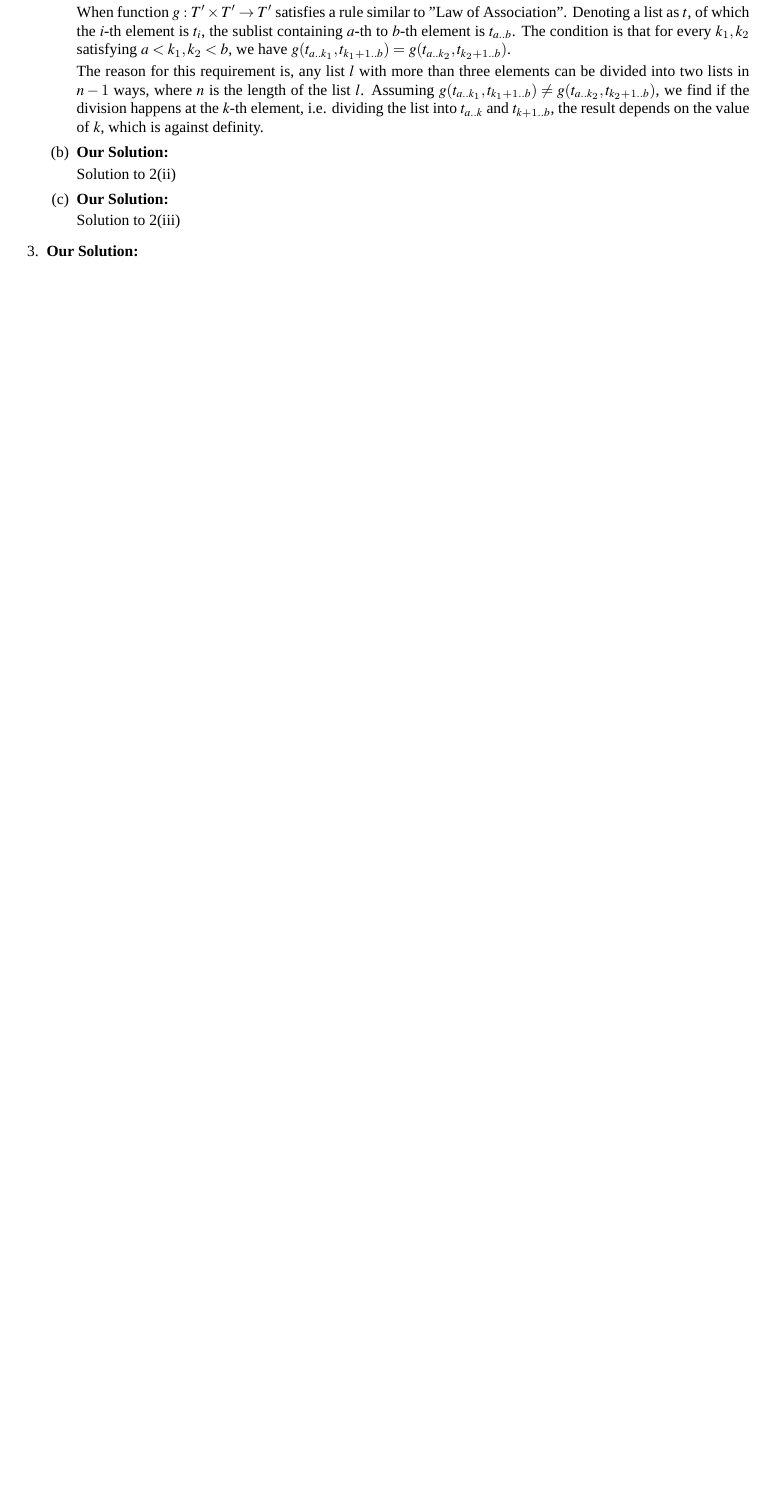
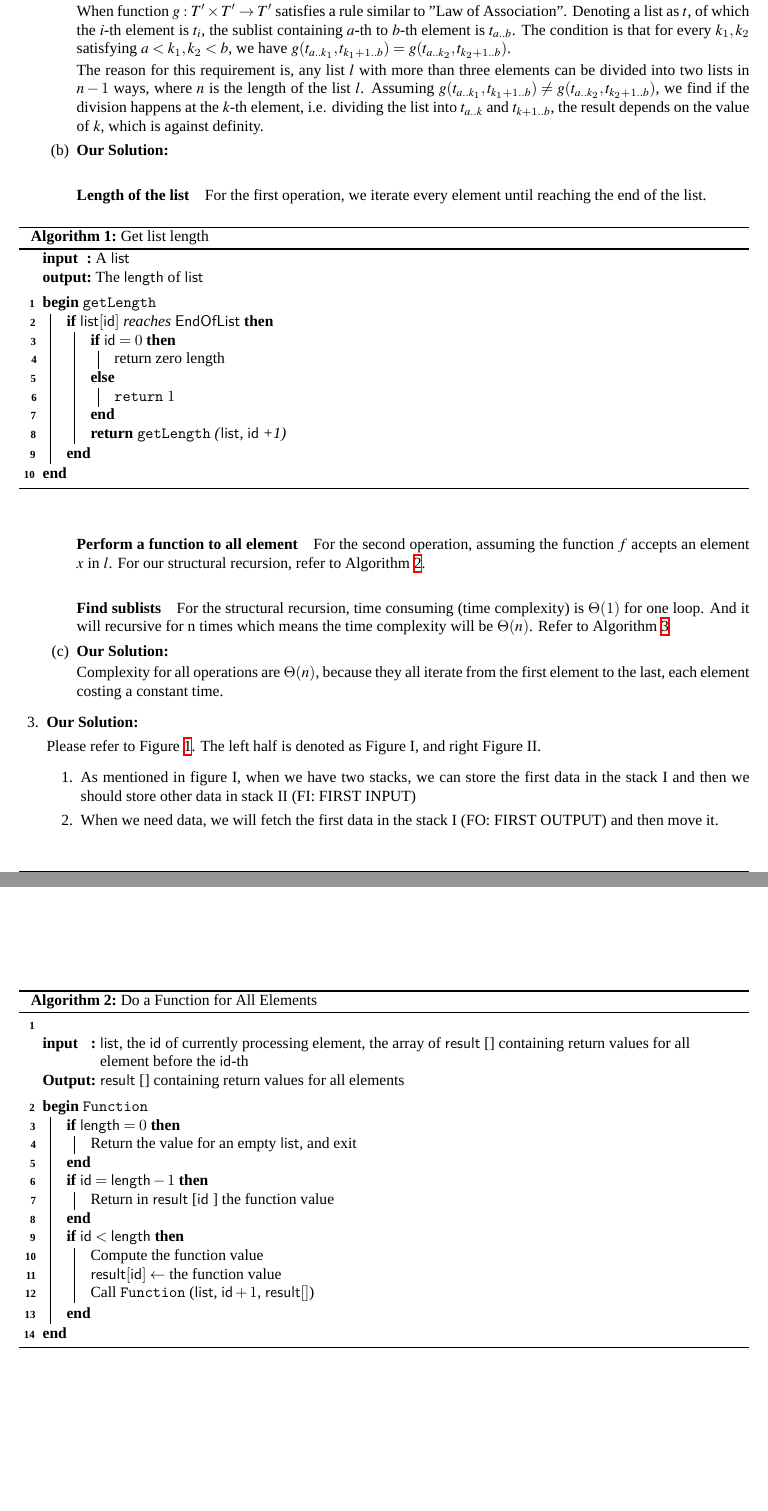
Before and after one commit to martinz2002/cs225-sp22-zjui, a LaTeX problem sheet (assignments/Ass01/Ass1_Ex1-3/d1_ass1.tex): part of the page before the commit and two parts of pages 1 and 2 of 3 after it, the two joined at a grey line, cut so that both start at the same text, the shorter picture padded with empty space. Compiled offline with XeLaTeX; a missing font is replaced by an installed copy or a similar font.

Commit message:
ass1 初步完成

```diff
--- a/assignments/Ass01/Ass1_Ex1-3/d1_ass1.tex
+++ b/assignments/Ass01/Ass1_Ex1-3/d1_ass1.tex
@@ -100,4 +100,105 @@
 		\part
 		\begin{solution}
 			% 第二题(ii)的解答
-			Solution to 2(ii)
+			\paragraph{Length of the list} For the first operation, we iterate every element until reaching the end of the list.
+			% \begin{algorithm}
+			% 	\SetKwData{Len}{len}\SetKwData{List}{list}
+			% 	\SetKwInOut{Input}{Input}
+			% 	\SetKwInOut{Output}{Output}
+			% 	\SetKwFunction{Return}{Return}
+			% 	% \BlankLine
+			% 	\Input{A list}
+			% 	\Output{The length of the list}
+			% 	\BlankLine
+			% 	$\Len \gets 0$ \\
+
+
+
+			% 	\caption{Get List Length \texttt{get_lenth{my_list[]}}}\label{algoGetLen}
+			% \end{algorithm}
+
+% 			\begin{lstlisting}
+% int countlength(TList l, int index)
+% {
+% 	// END_OF_LIST is a pre-defined symbol for (length+1)-th element
+% 	if (l[0] == END_OF_LIST)
+% 		return 0;
+
+% 	// lastElements(int i) is a member function of class List, returning the sublist containing all elements from the i-th to the end of l
+% 	if (l.getItem[index] == END_OF_LIST)
+% 		return 1;
+% 	else
+% 		return (countlength(l.lastElements(index + 1));
+% }
+% 			\end{lstlisting}
+
+\begin{algorithm}
+	\SetKwData{List}{list}
+	\SetKwData{Index}{id}
+	\SetKwData{EOL}{EndOfList}
+	\SetKwData{Length}{length}
+	\SetKwFunction{GetItem}{GetItem}
+	\SetKwFunction{lastElements}{lastElements}
+	\SetKwFunction{getLength}{getLength}
+	\SetKwFunction{return}{return}
+	\SetKwInOut{Input}{input}
+	\SetKwInOut{Output}{output}
+
+	\Input{A \List}
+	\Output{The \Length of \List}
+
+	\BlankLine
+
+	\Begin(\getLength){
+		\If{$\List[\Index]$ reaches \EOL}{
+		\eIf{$\Index = 0$}{return zero length}{\return $1$}
+		\Return{\getLength(\List, \Index+1)}
+		}
+
+	\caption{Get list length}
+	\label{algo_Length}
+	}
+
+\end{algorithm}
+
+			\paragraph{Perform a function to all element} For the second operation, assuming the function $f$ accepts an element $x$ in $l$. For our structural recursion, refer to Algorithm \ref{algo_Functions}.
+
+			\begin{algorithm}
+				\caption{Do a Function for All Elements}
+				\label{algo_Functions}
+				\SetKwInOut{Input}{input}
+				\SetKwInOut{Output}{Output}
+				\SetKwData{List}{list}
+				\SetKwData{Index}{id}
+				\SetKwData{Length}{length}
+				\SetKwData{Result}{result}
+				\SetKwFunction{Return}{return}\
+				\SetKwFunction{Function}{Function}
+
+				\Input{\List, the \Index of currently processing element, the array of \Result[] containing return values for all element before the \Index-th}
+				\Output{\Result[] containing return values for all elements}
+
+				\BlankLine
+
+				\Begin(\Function){
+					\If{$\Length = 0$}{
+						Return the value for an empty \List, and exit
+					}
+
+					\If{$\Index = \Length - 1$}{
+						Return in \Result[\Index] the function value
+					}
+
+					\If{$\Index < \Length$}{
+						Compute the function value
+
+						$\Result[\Index] \gets $ the function value
+
+						Call \Function($\List$, $\Index + 1$, $\Result[]$)
+					}
+				}
+
+
+			\end{algorithm}
+
+			\paragraph{Find sublists}For the structural recursion, time consuming (time complexity) is $\Theta(1)$ for one loop. And it will recursive for n times which means the time complexity will be $\Theta(n)$. Refer to Algorithm \ref{algo_Sublists}
@@ -106,10 +234,15 @@
 		\part
 		\begin{solution}
 			% 第二题(iii)的解答
-			Solution to 2(iii)
+			Complexity for all operations are $\Theta(n)$, because they all iterate from the first element to the last, each element costing a constant time.
 		\end{solution}
 	\end{parts}
 
 	\question
 	\begin{solution}
 		% 第三题
+		Please refer to Figure \ref{fig_ex3}. The left half is denoted as Figure I, and right Figure II.
+		\begin{enumerate}
+			\item As mentioned in figure I, when we have two stacks, we can store the first data in the stack I and then we should store other data in stack II (FI: FIRST INPUT)
+			\item When we need data, we will fetch the first data in the stack I (FO: FIRST OUTPUT) and then move it.
+			\item Then we will use pointer to read the second data (we can read and copy any data in the stack no matter where it is) and copy it to the stack I, which means we can read the second data (FIFO). Then delete the data in the stack I and copy the third one into the stack I and repeat the steps. By this means, we can read and use the data in order. (As mentioned in the Figure I to Figure II)
```
Also changed, not shown: assignments/Ass01/Ass1_Ex1-3/d1_ass1.pdf, assignments/Ass01/Ass1_Ex1-3/fig_ex3.png (added), assignments/Ass01/Ass1_Ex1-3/d1_ass1.tex (41 more changed lines).
